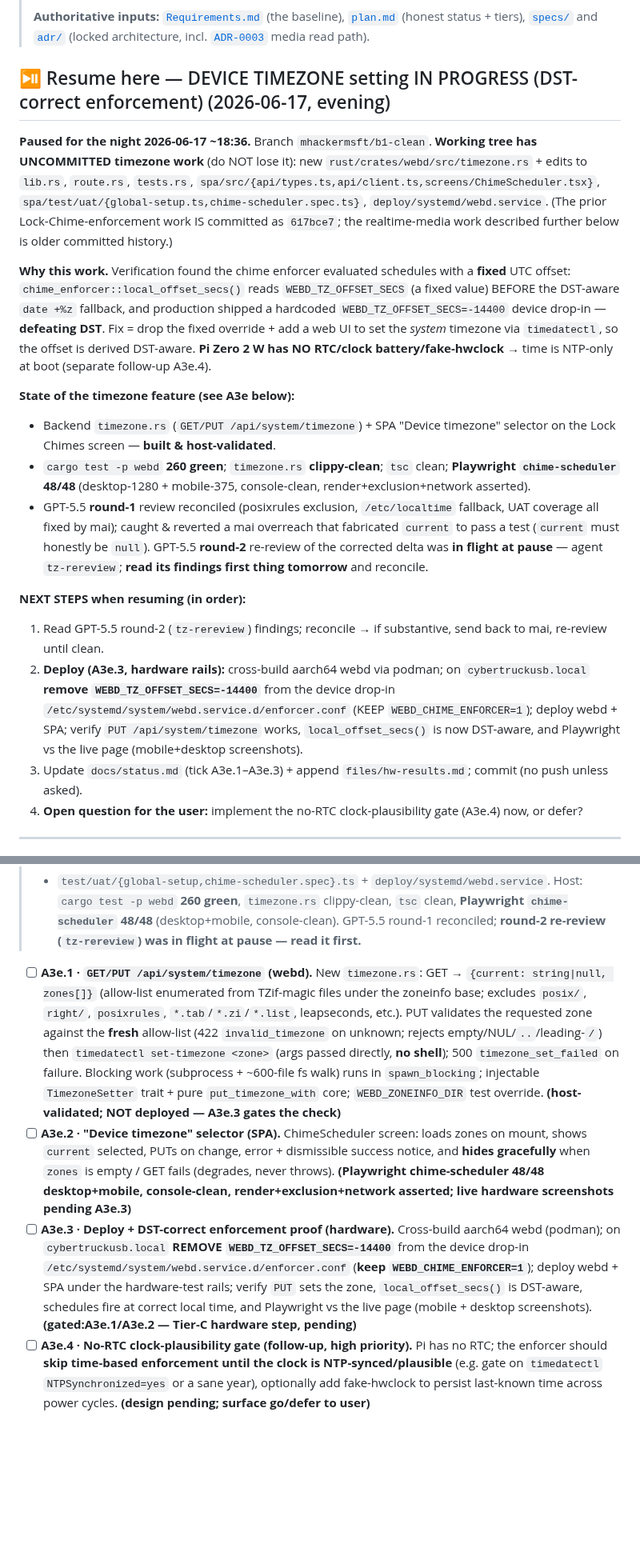
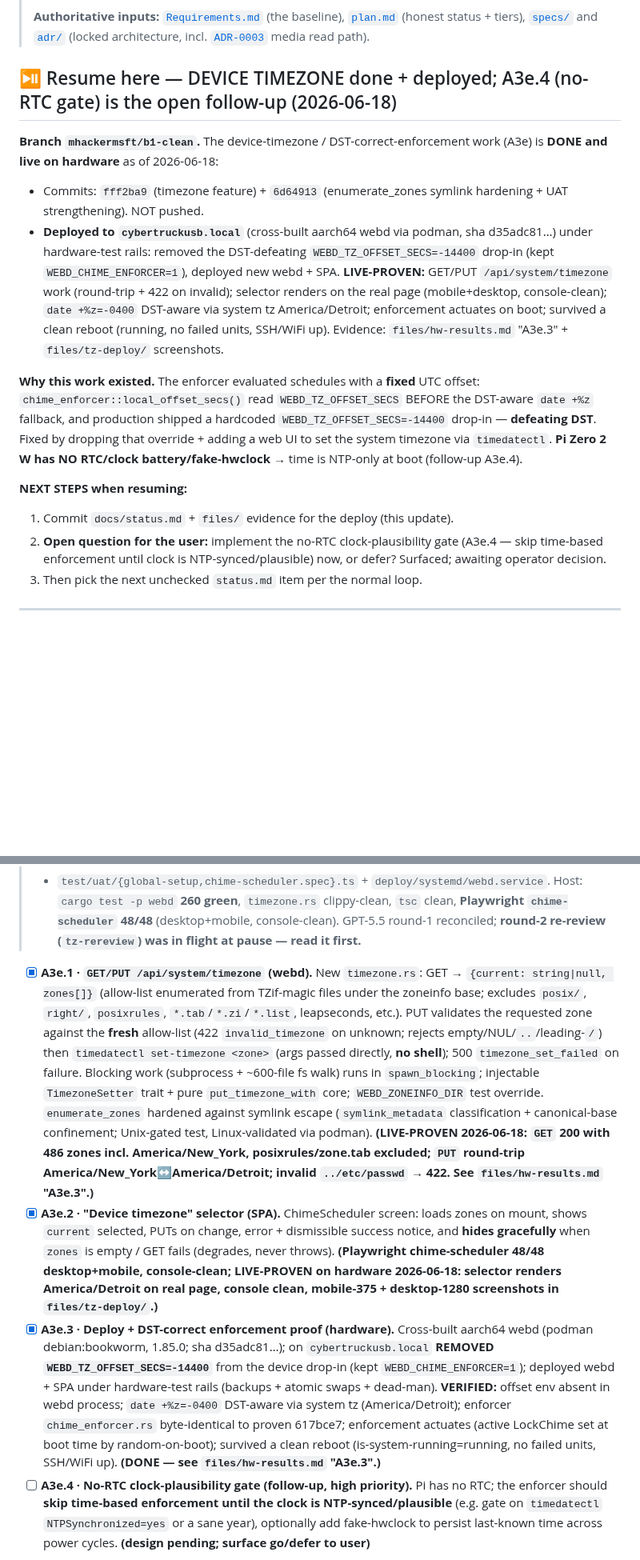
Before and after one commit to mphacker/TeslaUSB, a Markdown page: docs/status.md, 2 parts joined by grey strips. Shown at 80% size. Rendered like a GitHub page; blank space fills up the shorter version.

Commit message:
Mark A3e device-timezone deploy done (live on hardware)
Cross-built aarch64 webd via podman and deployed to cybertruckusb.local
under hardware-test rails: removed the DST-defeating WEBD_TZ_OFFSET_SECS
=-14400 drop-in (kept WEBD_CHIME_ENFORCER=1), deployed new webd + SPA.
Live-proven: GET/PUT /api/system/timezone (round-trip + 422 on invalid),
selector renders on the real page (mobile+desktop, console-clean), date +%z
DST-aware via system tz, enforcement actuates on boot, survived a clean
reboot. Ticks A3e.1-A3e.3; A3e.4 (no-RTC clock gate) remains a follow-up.

Co-authored-by: Copilot <223556219+Copilot@users.noreply.github.com>

```diff
--- a/docs/status.md
+++ b/docs/status.md
@@ -12,49 +12,34 @@
 > [`adr/`](./adr/) (locked architecture, incl. [`ADR-0003`](./adr/0003-media-read-path.md)
 > media read path).
 
-## ⏯️ Resume here — DEVICE TIMEZONE setting IN PROGRESS (DST-correct enforcement) (2026-06-17, evening)
+## ⏯️ Resume here — DEVICE TIMEZONE done + deployed; A3e.4 (no-RTC gate) is the open follow-up (2026-06-18)
 
-**Paused for the night 2026-06-17 ~18:36.** Branch `mhackermsft/b1-clean`.
-**Working tree has UNCOMMITTED timezone work** (do NOT lose it): new
-`rust/crates/webd/src/timezone.rs` + edits to `lib.rs`, `route.rs`, `tests.rs`,
-`spa/src/{api/types.ts,api/client.ts,screens/ChimeScheduler.tsx}`,
-`spa/test/uat/{global-setup.ts,chime-scheduler.spec.ts}`, `deploy/systemd/webd.service`.
-(The prior Lock-Chime-enforcement work IS committed as `617bce7`; the realtime-media
-work described further below is older committed history.)
+**Branch `mhackermsft/b1-clean`.** The device-timezone / DST-correct-enforcement work
+(A3e) is **DONE and live on hardware** as of 2026-06-18:
+- Commits: `fff2ba9` (timezone feature) + `6d64913` (enumerate_zones symlink hardening +
+  UAT strengthening). NOT pushed.
+- **Deployed to `cybertruckusb.local`** (cross-built aarch64 webd via podman, sha
+  d35adc81…) under hardware-test rails: removed the DST-defeating
+  `WEBD_TZ_OFFSET_SECS=-14400` drop-in (kept `WEBD_CHIME_ENFORCER=1`), deployed new
+  webd + SPA. **LIVE-PROVEN:** GET/PUT `/api/system/timezone` work (round-trip + 422
+  on invalid); selector renders on the real page (mobile+desktop, console-clean);
+  `date +%z=-0400` DST-aware via system tz America/Detroit; enforcement actuates on
+  boot; survived a clean reboot (running, no failed units, SSH/WiFi up). Evidence:
+  `files/hw-results.md` "A3e.3" + `files/tz-deploy/` screenshots.
 
-**Why this work.** Verification found the chime enforcer evaluated schedules with a
-**fixed** UTC offset: `chime_enforcer::local_offset_secs()` reads `WEBD_TZ_OFFSET_SECS`
-(a fixed value) BEFORE the DST-aware `date +%z` fallback, and production shipped a
-hardcoded `WEBD_TZ_OFFSET_SECS=-14400` device drop-in — **defeating DST**. Fix =
-drop the fixed override + add a web UI to set the *system* timezone via `timedatectl`,
-so the offset is derived DST-aware. **Pi Zero 2 W has NO RTC/clock battery/fake-hwclock**
-→ time is NTP-only at boot (separate follow-up A3e.4).
+**Why this work existed.** The enforcer evaluated schedules with a **fixed** UTC offset:
+`chime_enforcer::local_offset_secs()` read `WEBD_TZ_OFFSET_SECS` BEFORE the DST-aware
+`date +%z` fallback, and production shipped a hardcoded `WEBD_TZ_OFFSET_SECS=-14400`
+drop-in — **defeating DST**. Fixed by dropping that override + adding a web UI to set the
+system timezone via `timedatectl`. **Pi Zero 2 W has NO RTC/clock battery/fake-hwclock**
+→ time is NTP-only at boot (follow-up A3e.4).
 
-**State of the timezone feature (see A3e below):**
-- Backend `timezone.rs` (`GET/PUT /api/system/timezone`) + SPA "Device timezone"
-  selector on the Lock Chimes screen — **built & host-validated**.
-- `cargo test -p webd` **260 green**; `timezone.rs` **clippy-clean**; `tsc` clean;
-  **Playwright `chime-scheduler` 48/48** (desktop-1280 + mobile-375, console-clean,
-  render+exclusion+network asserted).
-- GPT-5.5 **round-1** review reconciled (posixrules exclusion, `/etc/localtime`
-  fallback, UAT coverage all fixed by mai); caught & reverted a mai overreach that
-  fabricated `current` to pass a test (`current` must honestly be `null`).
-  GPT-5.5 **round-2** re-review of the corrected delta was **in flight at pause** —
-  agent `tz-rereview`; **read its findings first thing tomorrow** and reconcile.
-
-**NEXT STEPS when resuming (in order):**
-1. Read GPT-5.5 round-2 (`tz-rereview`) findings; reconcile → if substantive, send
-   back to mai, re-review until clean.
-2. **Deploy (A3e.3, hardware rails):** cross-build aarch64 webd via podman; on
-   `cybertruckusb.local` **remove `WEBD_TZ_OFFSET_SECS=-14400`** from the device
-   drop-in `/etc/systemd/system/webd.service.d/enforcer.conf` (KEEP
-   `WEBD_CHIME_ENFORCER=1`); deploy webd + SPA; verify `PUT /api/system/timezone`
-   works, `local_offset_secs()` is now DST-aware, and Playwright vs the live page
-   (mobile+desktop screenshots).
-3. Update `docs/status.md` (tick A3e.1–A3e.3) + append `files/hw-results.md`; commit
-   (no push unless asked).
-4. **Open question for the user:** implement the no-RTC clock-plausibility gate
-   (A3e.4) now, or defer?
+**NEXT STEPS when resuming:**
+1. Commit `docs/status.md` + `files/` evidence for the deploy (this update).
+2. **Open question for the user:** implement the no-RTC clock-plausibility gate
+   (A3e.4 — skip time-based enforcement until clock is NTP-synced/plausible) now, or
+   defer? Surfaced; awaiting operator decision.
+3. Then pick the next unchecked `status.md` item per the normal loop.
 
 ---
 
@@ -790,7 +775,7 @@ LUNs) is the single make-or-break that still needs the car.**
 > **Playwright `chime-scheduler` 48/48** (desktop+mobile, console-clean). GPT-5.5 round-1
 > reconciled; **round-2 re-review (`tz-rereview`) was in flight at pause — read it first.**
 
-- [ ] **A3e.1 · `GET/PUT /api/system/timezone` (webd).** New `timezone.rs`: GET →
+- [x] **A3e.1 · `GET/PUT /api/system/timezone` (webd).** New `timezone.rs`: GET →
   `{current: string|null, zones[]}` (allow-list enumerated from TZif-magic files under the
   zoneinfo base; excludes `posix/`, `right/`, `posixrules`, `*.tab`/`*.zi`/`*.list`,
   leapseconds, etc.). PUT validates the requested zone against the **fresh** allow-list (422
@@ -798,18 +783,25 @@ LUNs) is the single make-or-break that still needs the car.**
   set-timezone <zone>` (args passed directly, **no shell**); 500 `timezone_set_failed` on
   failure. Blocking work (subprocess + ~600-file fs walk) runs in `spawn_blocking`; injectable
   `TimezoneSetter` trait + pure `put_timezone_with` core; `WEBD_ZONEINFO_DIR` test override.
-  **(host-validated; NOT deployed — A3e.3 gates the check)**
-- [ ] **A3e.2 · "Device timezone" selector (SPA).** ChimeScheduler screen: loads zones on
+  `enumerate_zones` hardened against symlink escape (`symlink_metadata` classification +
+  canonical-base confinement; Unix-gated test, Linux-validated via podman). **(LIVE-PROVEN
+  2026-06-18: `GET` 200 with 486 zones incl. America/New_York, posixrules/zone.tab excluded;
+  `PUT` round-trip America/New_York↔America/Detroit; invalid `../etc/passwd` → 422. See
+  `files/hw-results.md` "A3e.3".)**
+- [x] **A3e.2 · "Device timezone" selector (SPA).** ChimeScheduler screen: loads zones on
   mount, shows `current` selected, PUTs on change, error + dismissible success notice, and
   **hides gracefully** when `zones` is empty / GET fails (degrades, never throws). **(Playwright
-  chime-scheduler 48/48 desktop+mobile, console-clean, render+exclusion+network asserted;
-  live hardware screenshots pending A3e.3)**
-- [ ] **A3e.3 · Deploy + DST-correct enforcement proof (hardware).** Cross-build aarch64 webd
-  (podman); on `cybertruckusb.local` **REMOVE `WEBD_TZ_OFFSET_SECS=-14400`** from the device
-  drop-in `/etc/systemd/system/webd.service.d/enforcer.conf` (**keep `WEBD_CHIME_ENFORCER=1`**);
-  deploy webd + SPA under the hardware-test rails; verify `PUT` sets the zone, `local_offset_secs()`
-  is DST-aware, schedules fire at correct local time, and Playwright vs the live page (mobile +
-  desktop screenshots). **(gated:A3e.1/A3e.2 — Tier-C hardware step, pending)**
+  chime-scheduler 48/48 desktop+mobile, console-clean; LIVE-PROVEN on hardware 2026-06-18:
+  selector renders America/Detroit on real page, console clean, mobile-375 + desktop-1280
+  screenshots in `files/tz-deploy/`.)**
+- [x] **A3e.3 · Deploy + DST-correct enforcement proof (hardware).** Cross-built aarch64 webd
+  (podman debian:bookworm, 1.85.0; sha d35adc81…); on `cybertruckusb.local` **REMOVED
+  `WEBD_TZ_OFFSET_SECS=-14400`** from the device drop-in (kept `WEBD_CHIME_ENFORCER=1`); deployed
+  webd + SPA under hardware-test rails (backups + atomic swaps + dead-man). **VERIFIED:** offset
+  env absent in webd process; `date +%z=-0400` DST-aware via system tz (America/Detroit); enforcer
+  `chime_enforcer.rs` byte-identical to proven 617bce7; enforcement actuates (active LockChime set
+  at boot time by random-on-boot); survived a clean reboot (is-system-running=running, no failed
+  units, SSH/WiFi up). **(DONE — see `files/hw-results.md` "A3e.3".)**
 - [ ] **A3e.4 · No-RTC clock-plausibility gate (follow-up, high priority).** Pi has no RTC; the
   enforcer should **skip time-based enforcement until the clock is NTP-synced/plausible**
   (e.g. gate on `timedatectl` `NTPSynchronized=yes` or a sane year), optionally add fake-hwclock
```
Also changed, not shown: other parts of docs/status.md (+1 -1 lines).
